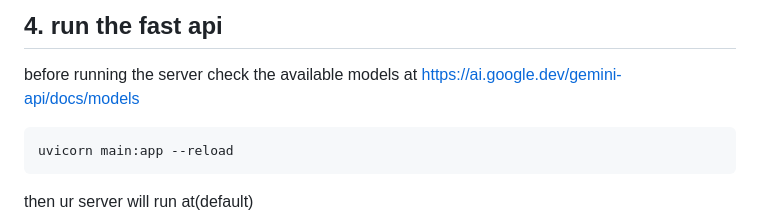
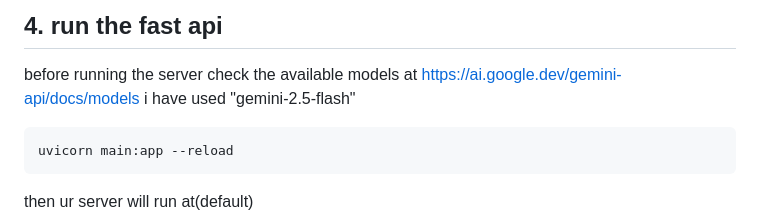
Before and after one commit to PRATIKSHETAKE/AppScrip, a Markdown page: README.md, the part around the change. GitHub-like rendering.

Commit message:
model selection

````diff
--- a/README.md
+++ b/README.md
@@ -139,6 +139,7 @@ GEMINI_API_KEY=<your_api_key_string>
 ## 4. run the fast api
 
 before running the server check the available models at https://ai.google.dev/gemini-api/docs/models
+i have used "gemini-2.5-flash"
 
 ```bash
 uvicorn main:app --reload
````
